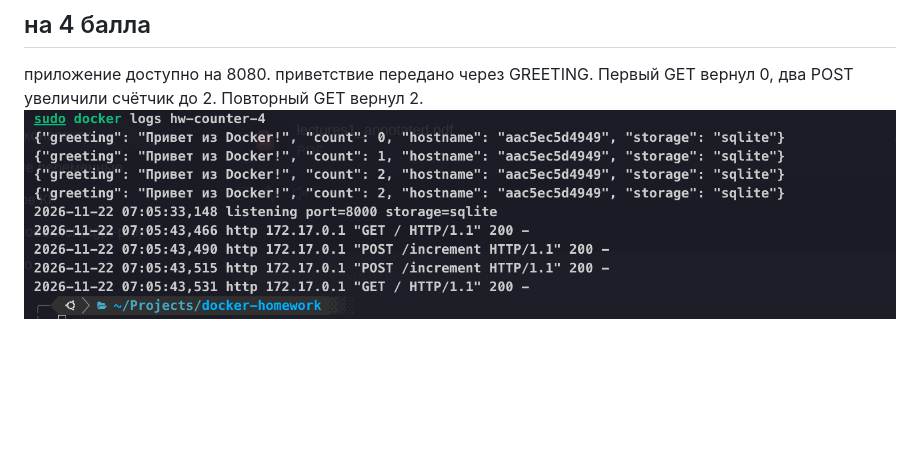
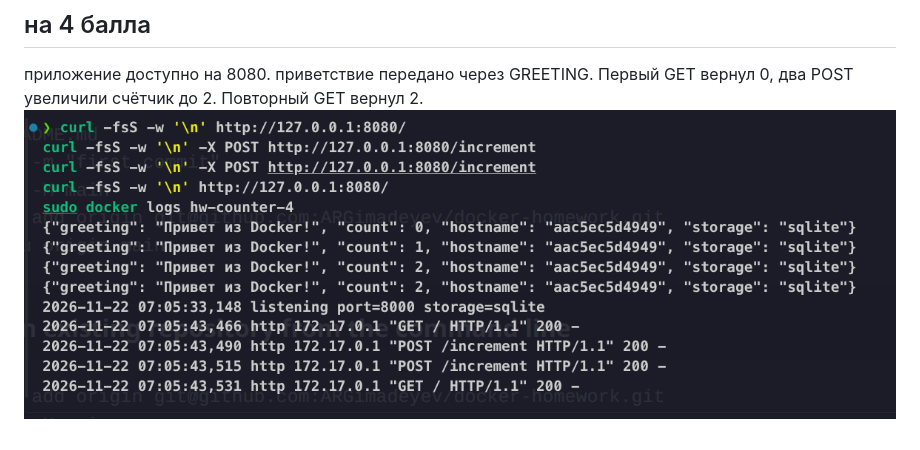
Before and after one commit to ARGimadeyev/docker-homework, a Markdown page: REPORT.md, the part around the change. GitHub-like rendering; pictures changed too: image-1.png (added), image.png (deleted); blank space fills up the shorter version.

Commit message:
first task

```diff
--- a/REPORT.md
+++ b/REPORT.md
@@ -5,4 +5,4 @@
 приложение доступно на 8080. приветствие передано через GREETING.
 Первый GET вернул 0, два POST увеличили счётчик до 2.
 Повторный GET вернул 2.
-![alt text](image.png)
+![alt text](image-1.png)
```
